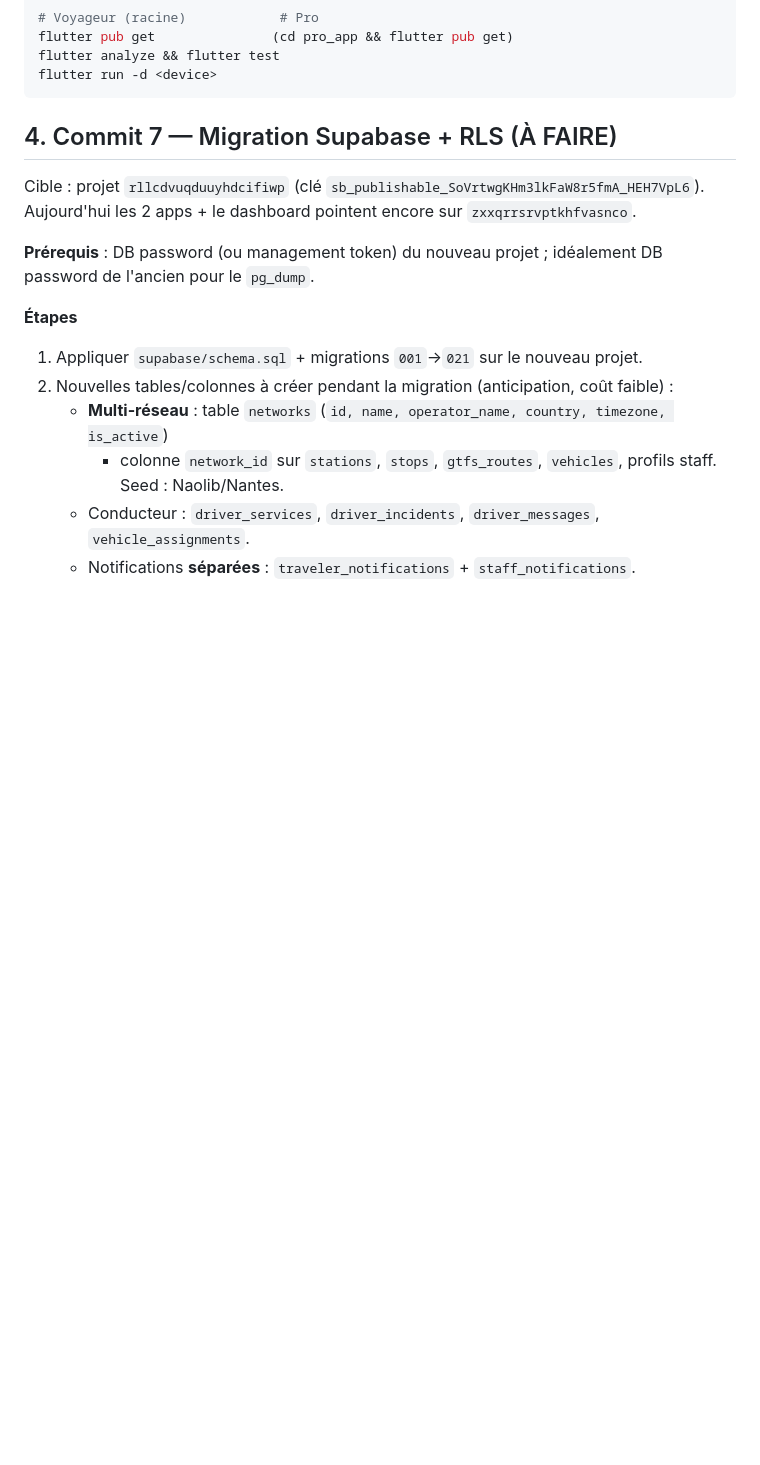
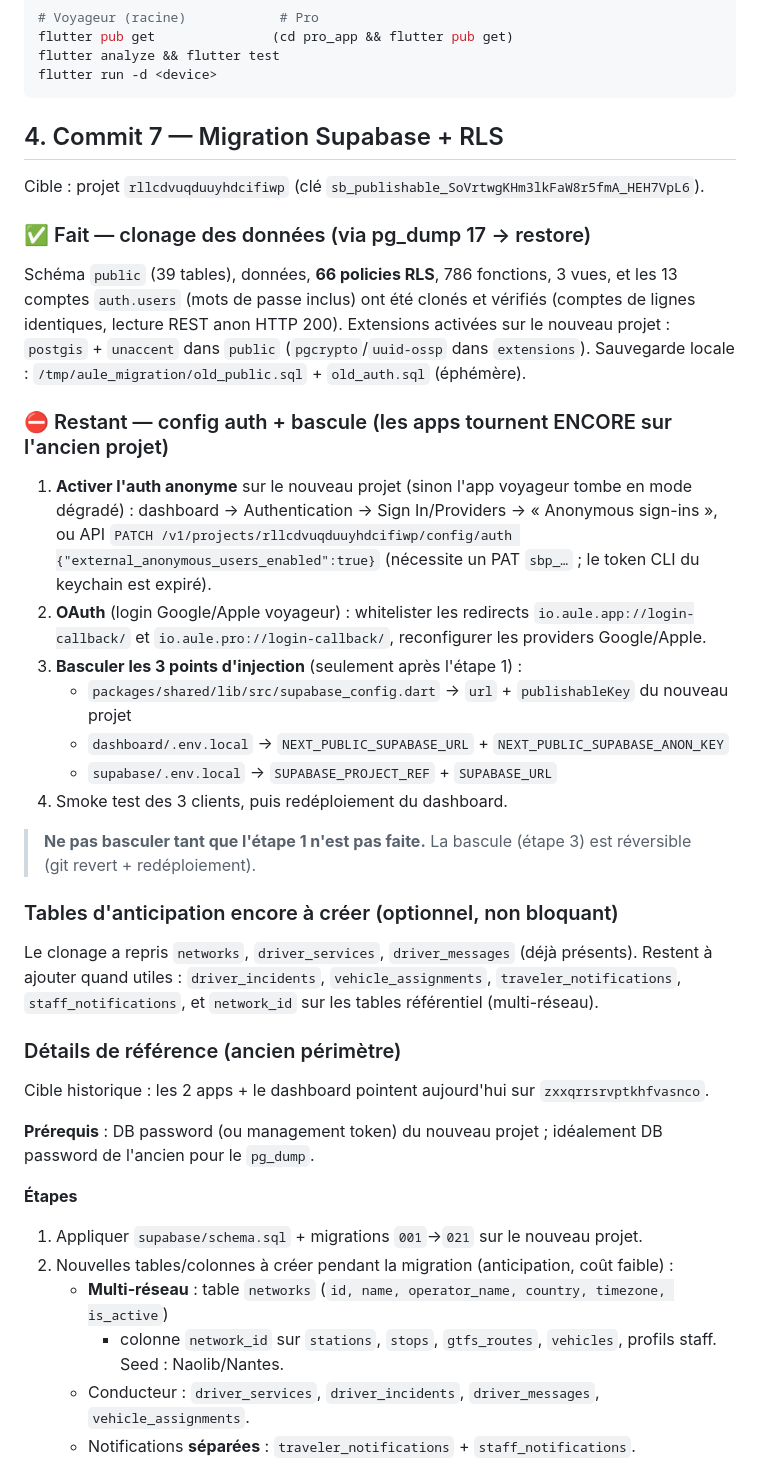
Before and after one commit to dixandmeet/iv0, a Markdown page: docs/AULE_APP_SPLIT.md, the part around the change. GitHub-like rendering; blank space fills up the shorter version.

Commit message:
Doc: migration Supabase — données clonées, bascule en attente
Commit 7 (partiel) — clonage des données effectué et vérifié vers le nouveau
projet rllcdvuqduuyhdcifiwp (schéma public 39 tables, données, 66 RLS, 786
fonctions, 13 auth.users), via pg_dump 17 / restore. postgis+unaccent activés.

Bascule des apps NON faite : l'auth anonyme est désactivée sur le nouveau projet
(anonymous_provider_disabled) — la basculer maintenant dégraderait l'app voyageur.
Runbook §4 mis à jour avec les étapes restantes (activer auth anonyme + OAuth,
puis basculer les 3 points d'injection). Les apps tournent encore sur l'ancien projet.

Co-Authored-By: Claude Opus 4.8 <noreply@anthropic.com>

````diff
--- a/docs/AULE_APP_SPLIT.md
+++ b/docs/AULE_APP_SPLIT.md
@@ -45,10 +45,40 @@ flutter analyze && flutter test
 flutter run -d <device>
 ```
 
-## 4. Commit 7 — Migration Supabase + RLS (À FAIRE)
+## 4. Commit 7 — Migration Supabase + RLS
 
 Cible : projet `rllcdvuqduuyhdcifiwp` (clé `sb_publishable_SoVrtwgKHm3lkFaW8r5fmA_HEH7VpL6`).
-Aujourd'hui les 2 apps + le dashboard pointent encore sur `zxxqrrsrvptkhfvasnco`.
+
+### ✅ Fait — clonage des données (via pg_dump 17 → restore)
+Schéma `public` (39 tables), données, **66 policies RLS**, 786 fonctions, 3 vues, et les
+13 comptes `auth.users` (mots de passe inclus) ont été clonés et vérifiés (comptes de lignes
+identiques, lecture REST anon HTTP 200). Extensions activées sur le nouveau projet :
+`postgis` + `unaccent` dans `public` (`pgcrypto`/`uuid-ossp` dans `extensions`).
+Sauvegarde locale : `/tmp/aule_migration/old_public.sql` + `old_auth.sql` (éphémère).
+
+### ⛔ Restant — config auth + bascule (les apps tournent ENCORE sur l'ancien projet)
+1. **Activer l'auth anonyme** sur le nouveau projet (sinon l'app voyageur tombe en mode
+   dégradé) : dashboard → Authentication → Sign In/Providers → « Anonymous sign-ins », ou
+   API `PATCH /v1/projects/rllcdvuqduuyhdcifiwp/config/auth {"external_anonymous_users_enabled":true}`
+   (nécessite un PAT `sbp_…` ; le token CLI du keychain est expiré).
+2. **OAuth** (login Google/Apple voyageur) : whitelister les redirects `io.aule.app://login-callback/`
+   et `io.aule.pro://login-callback/`, reconfigurer les providers Google/Apple.
+3. **Basculer les 3 points d'injection** (seulement après l'étape 1) :
+   - `packages/shared/lib/src/supabase_config.dart` → `url` + `publishableKey` du nouveau projet
+   - `dashboard/.env.local` → `NEXT_PUBLIC_SUPABASE_URL` + `NEXT_PUBLIC_SUPABASE_ANON_KEY`
+   - `supabase/.env.local` → `SUPABASE_PROJECT_REF` + `SUPABASE_URL`
+4. Smoke test des 3 clients, puis redéploiement du dashboard.
+
+> **Ne pas basculer tant que l'étape 1 n'est pas faite.** La bascule (étape 3) est réversible
+> (git revert + redéploiement).
+
+### Tables d'anticipation encore à créer (optionnel, non bloquant)
+Le clonage a repris `networks`, `driver_services`, `driver_messages` (déjà présents). Restent
+à ajouter quand utiles : `driver_incidents`, `vehicle_assignments`, `traveler_notifications`,
+`staff_notifications`, et `network_id` sur les tables référentiel (multi-réseau).
+
+### Détails de référence (ancien périmètre)
+Cible historique : les 2 apps + le dashboard pointent aujourd'hui sur `zxxqrrsrvptkhfvasnco`.
 
 **Prérequis** : DB password (ou management token) du nouveau projet ; idéalement DB password de
 l'ancien pour le `pg_dump`.
````
